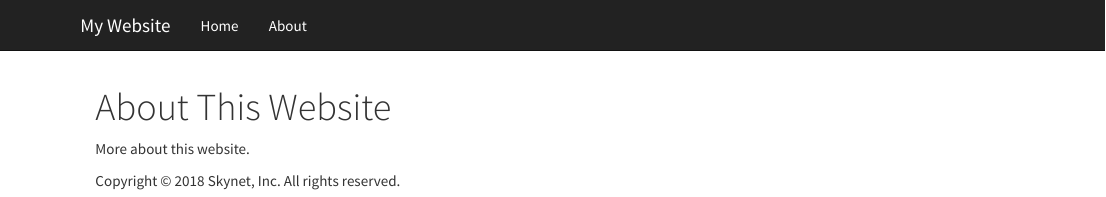
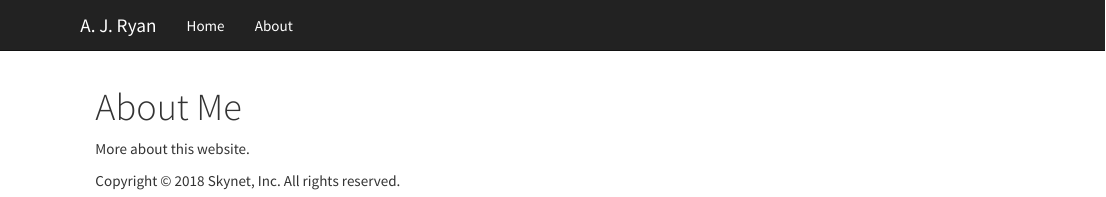
Before and after one commit to ryaale/ryaale.github.io, an R Markdown document (about.Rmd): the page in a window 1100 px wide, from its top. Rendered offline with R 4.5, knitr and Pandoc, with nearby package versions.

Commit message:
new commit

```diff
--- a/_site.yml
+++ b/_site.yml
@@ -1,7 +1,7 @@
 name: my-website
 output_dir: "."
 navbar:
-  title: My Website
+  title: A. J. Ryan
   left:
   - text: Home
     href: index.html
--- a/about.Rmd
+++ b/about.Rmd
@@ -1,5 +1,5 @@
 ---
-title: "About This Website"
+title: "About Me"
 ---
 
 More about this website.
```
Also changed, not shown: index.Rmd (+1 -1 lines).
